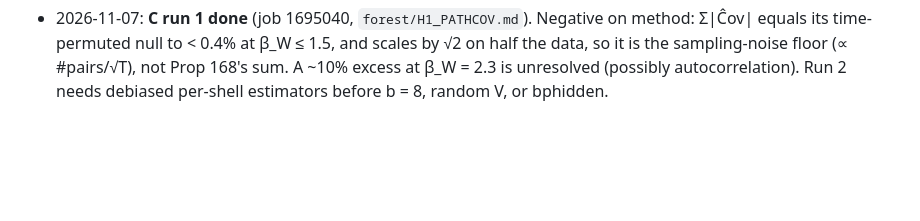
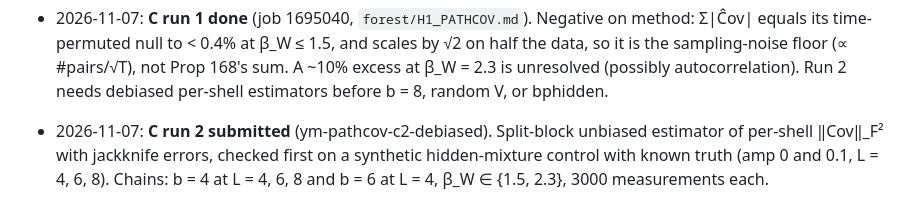
Before and after one commit to creelie/4Y-M, a Markdown page: strong-coupling/CLAY_NEXT_DIRECTIONS.md, the part around the change. Rendered like a GitHub page; blank space fills up the shorter version.

Commit message:
Log: C run 2 (debiased estimator) submitted
Co-Authored-By: Claude Opus 5.5 <noreply@anthropic.com>

```diff
--- a/strong-coupling/CLAY_NEXT_DIRECTIONS.md
+++ b/strong-coupling/CLAY_NEXT_DIRECTIONS.md
@@ -135,3 +135,6 @@ Sources:
 - 2026-11-07: **C run 1 done** (job 1695040, `forest/H1_PATHCOV.md`). Negative on method: Σ|Ĉov| equals its time-permuted null
   to < 0.4% at β_W ≤ 1.5, and scales by √2 on half the data, so it is the sampling-noise floor (∝ #pairs/√T), not Prop 168's sum.
   A ~10% excess at β_W = 2.3 is unresolved (possibly autocorrelation). Run 2 needs debiased per-shell estimators before b = 8, random V, or bphidden.
+- 2026-11-07: **C run 2 submitted** (ym-pathcov-c2-debiased). Split-block unbiased estimator of per-shell ‖Cov‖_F² with jackknife
+  errors, checked first on a synthetic hidden-mixture control with known truth (amp 0 and 0.1, L = 4, 6, 8). Chains: b = 4 at L = 4, 6, 8
+  and b = 6 at L = 4, β_W ∈ {1.5, 2.3}, 3000 measurements each.
```
